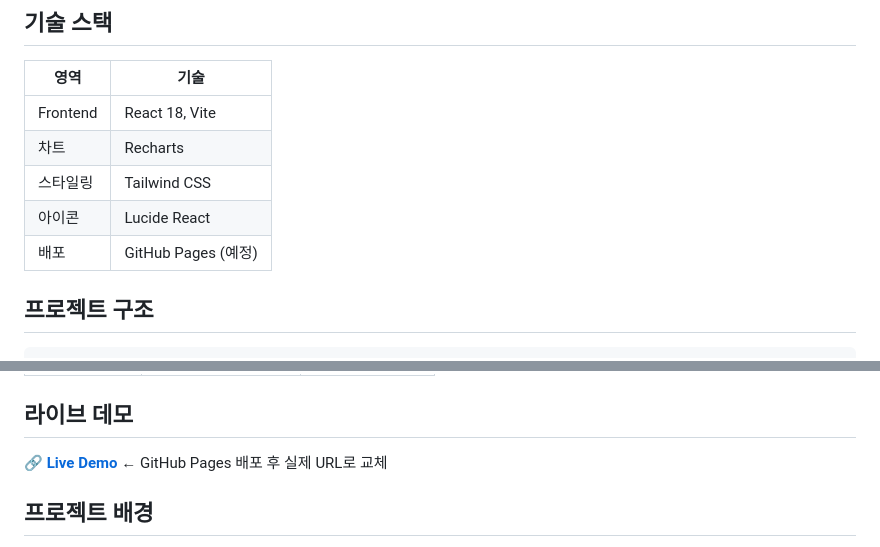
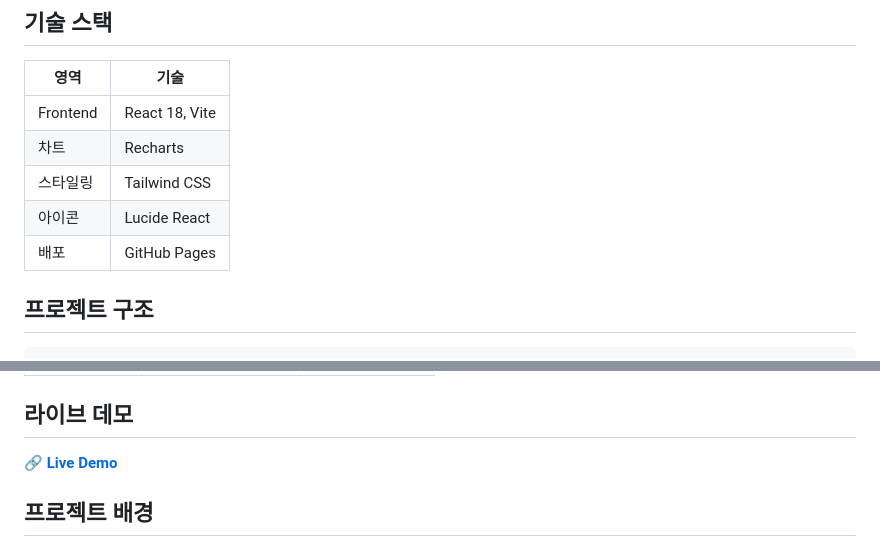
Before and after one commit to ajsiwkvue-sudo/dashboard-projects, a Markdown page: cart-vital-dashboard/README.md, 2 parts joined by grey strips. Drawn GitHub-style.

Commit message:
fix: GitHub Pages base path 수정 및 README 라이브 데모 URL 업데이트

```diff
--- a/cart-vital-dashboard/README.md
+++ b/cart-vital-dashboard/README.md
@@ -34,7 +34,7 @@
 | 차트 | Recharts |
 | 스타일링 | Tailwind CSS |
 | 아이콘 | Lucide React |
-| 배포 | GitHub Pages (예정) |
+| 배포 | GitHub Pages |
 
 ## 프로젝트 구조
 
@@ -91,7 +91,7 @@ npm run build
 
 ## 라이브 데모
 
-🔗 **[Live Demo](https://yunan.github.io/cart-vital-dashboard/)** ← GitHub Pages 배포 후 실제 URL로 교체
+🔗 **[Live Demo](https://ajsiwkvue-sudo.github.io/dashboard-projects/)**
 
 ## 프로젝트 배경
 
```
